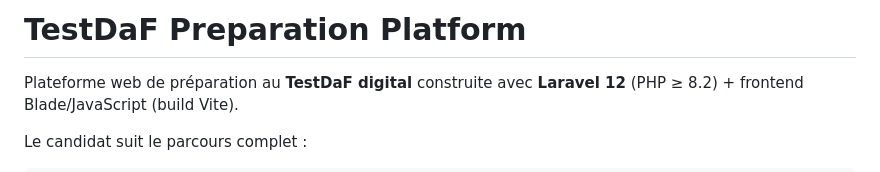
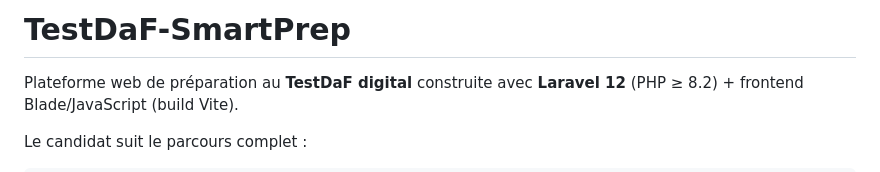
Before and after one commit to NGUEFACK22/TestDaF-SmartPrep, a Markdown page: README.md, the part around the change. GitHub-like rendering.

Commit message:
Aligner le titre README avec le nom du repo TestDaF-SmartPrep

```diff
--- a/README.md
+++ b/README.md
@@ -1,4 +1,4 @@
-# TestDaF Preparation Platform
+# TestDaF-SmartPrep
 
 Plateforme web de préparation au **TestDaF digital** construite avec **Laravel 12** (PHP ≥ 8.2) + frontend Blade/JavaScript (build Vite).
 
```
